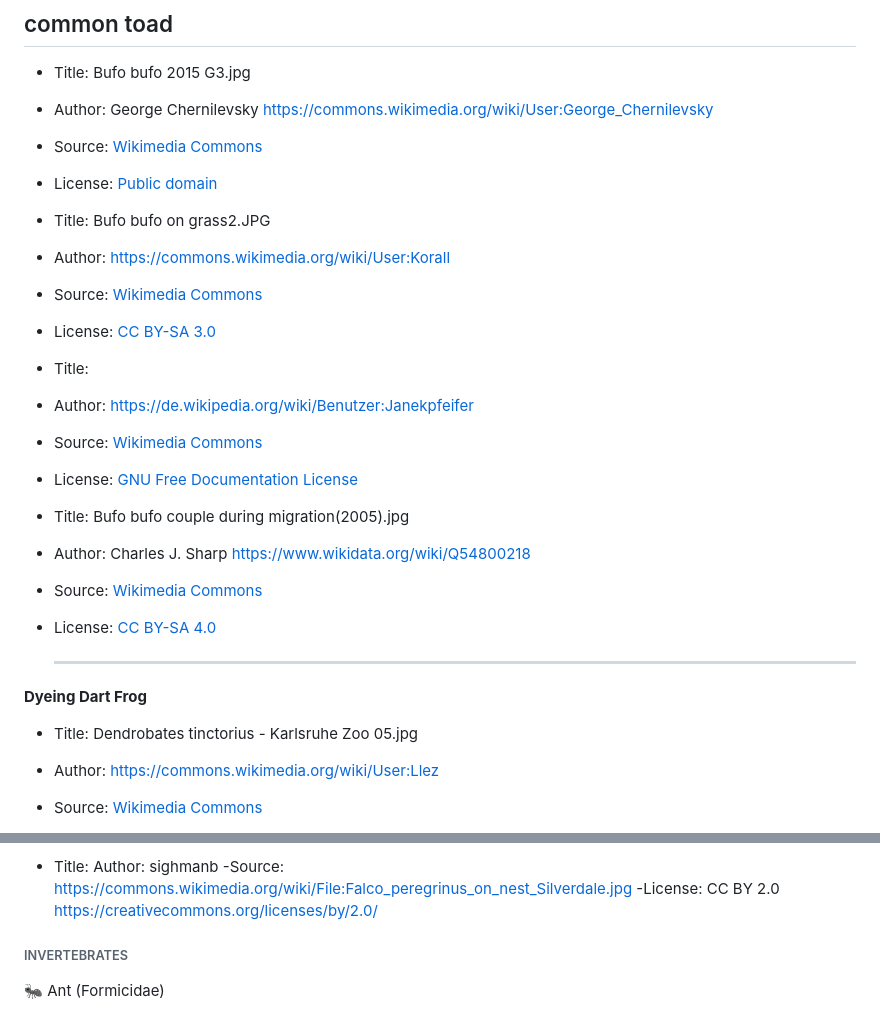
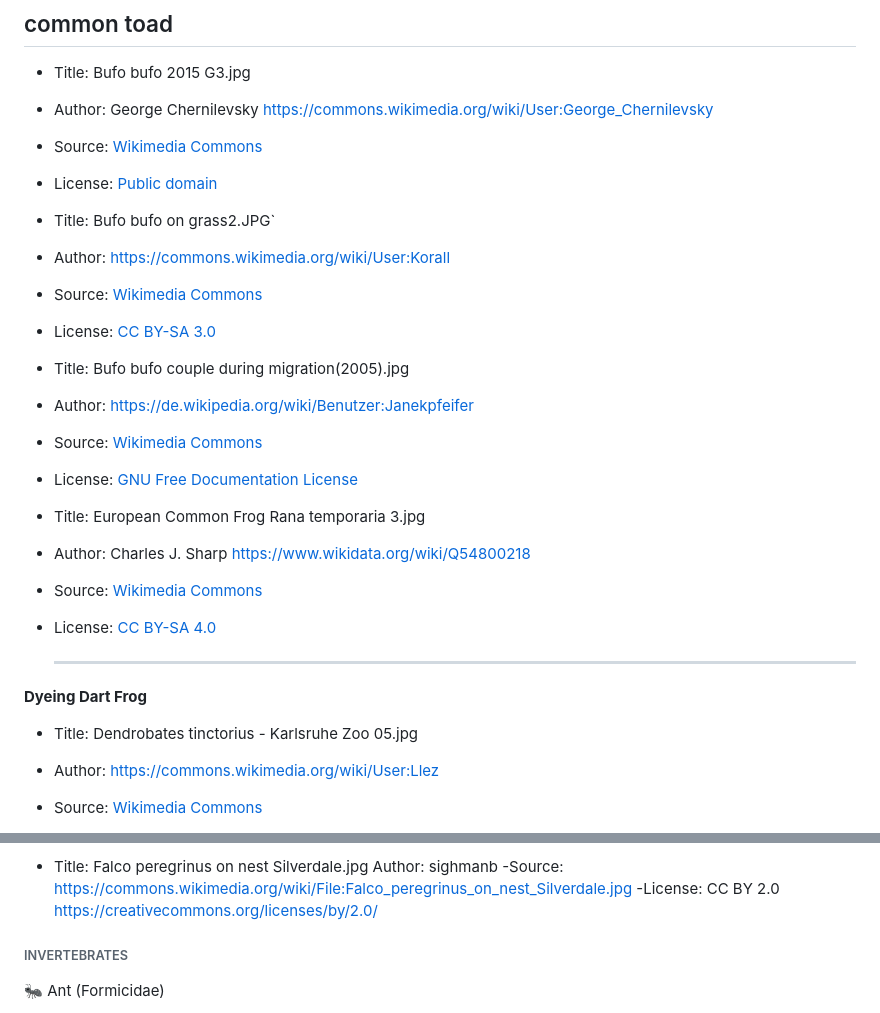
Before and after one commit to sandile05/natures-domain, a Markdown page: README.md, 2 parts joined by grey strips. Drawn GitHub-style.

```diff
--- a/README.md
+++ b/README.md
@@ -88,21 +88,19 @@ This project is based on the original code from my private repository. I have ad
    - License: [Public domain](https://en.wikipedia.org/wiki/Public_domain)
 
 
-   - Title: Bufo bufo on grass2.JPG
-
+   - Title: Bufo bufo on grass2.JPG`
    - Author: https://commons.wikimedia.org/wiki/User:Korall
    - Source: [Wikimedia Commons](https://commons.wikimedia.org/wiki/File:Bufo_bufo_on_grass2.JPG)
    - License: [CC BY-SA 3.0](https://creativecommons.org/licenses/by-sa/3.0/deed.en)
 
 
-   - Title:
+   - Title: Bufo bufo couple during migration(2005).jpg
    - Author: https://de.wikipedia.org/wiki/Benutzer:Janekpfeifer
    - Source: [Wikimedia Commons](https://commons.wikimedia.org/wiki/File:Bufo_bufo_couple_during_migration(2005).jpg)
    - License: [GNU Free Documentation License](https://en.wikipedia.org/wiki/GNU_Free_Documentation_License)
 
 
-   - Title: Bufo bufo couple during migration(2005).jpg
-
+   - Title: European Common Frog Rana temporaria 3.jpg
    - Author: Charles J. Sharp https://www.wikidata.org/wiki/Q54800218
    - Source: [Wikimedia Commons](https://commons.wikimedia.org/wiki/File:European_Common_Frog_Rana_temporaria_3.jpg)
    - License: [CC BY-SA 4.0](https://creativecommons.org/licenses/by-sa/4.0/deed.en)
@@ -113,7 +111,6 @@ This project is based on the original code from my private repository. I have ad
 
 
    - Title:  Dendrobates tinctorius - Karlsruhe Zoo 05.jpg
-
    - Author: https://commons.wikimedia.org/wiki/User:Llez
    - Source: [Wikimedia Commons](https://commons.wikimedia.org/wiki/File:Dendrobates_tinctorius_-_Karlsruhe_Zoo_05.jpg)
    - License: [CC BY-SA 3.0](https://creativecommons.org/licenses/by-sa/3.0/deed.en)
@@ -504,7 +489,7 @@ Author: Carlos Delgado
 -Source: https://commons.wikimedia.org/wiki/File:Falco_peregrinus_-_01.jpg
 -License: Creative Commons Attribution-Share Alike 4.0 https://creativecommons.org/licenses/by-sa/4.0/
 
-- Title:
+- Title: Falco peregrinus on nest Silverdale.jpg
 Author: sighmanb
 -Source: https://commons.wikimedia.org/wiki/File:Falco_peregrinus_on_nest_Silverdale.jpg
 -License:  CC BY 2.0 https://creativecommons.org/licenses/by/2.0/
```
Also changed, not shown: other parts of README.md (+38 -50 lines).
